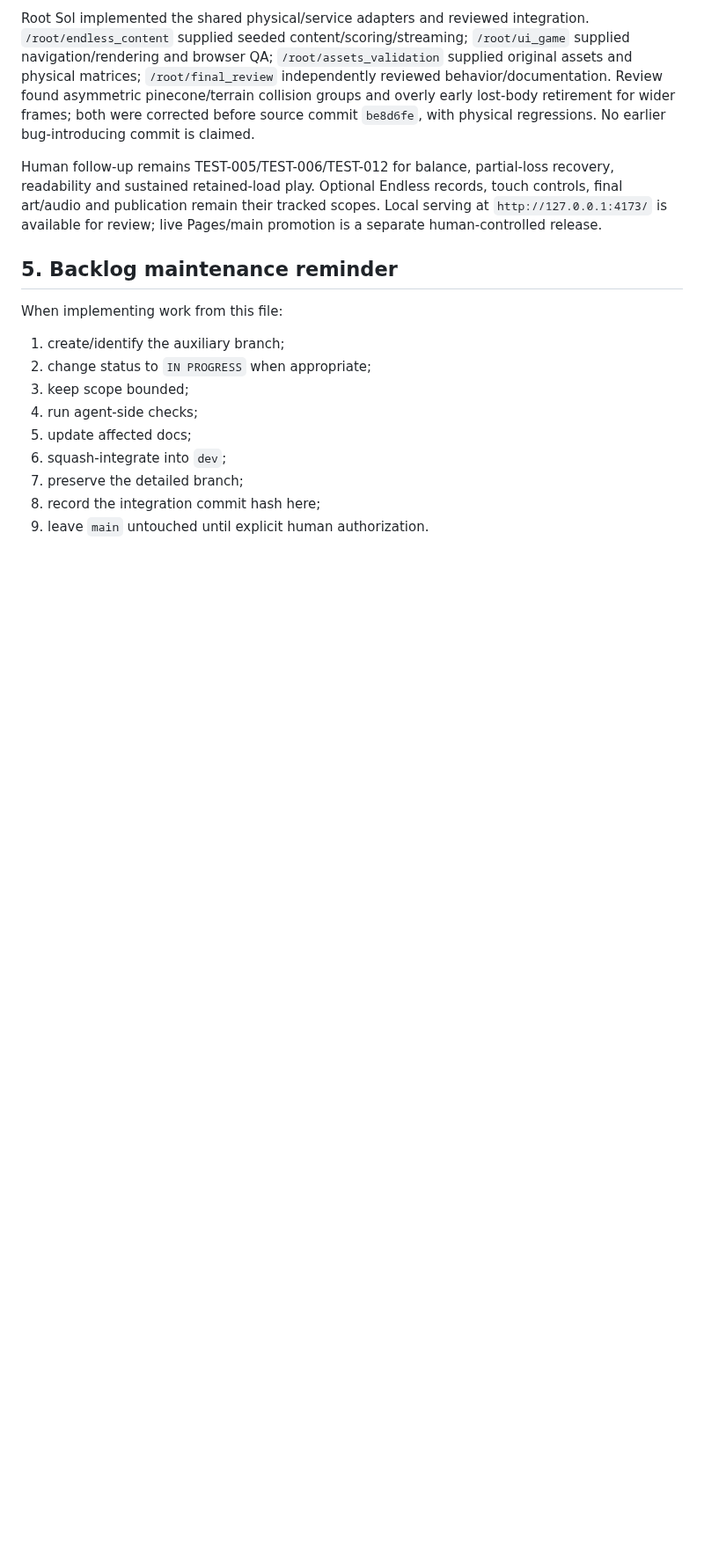
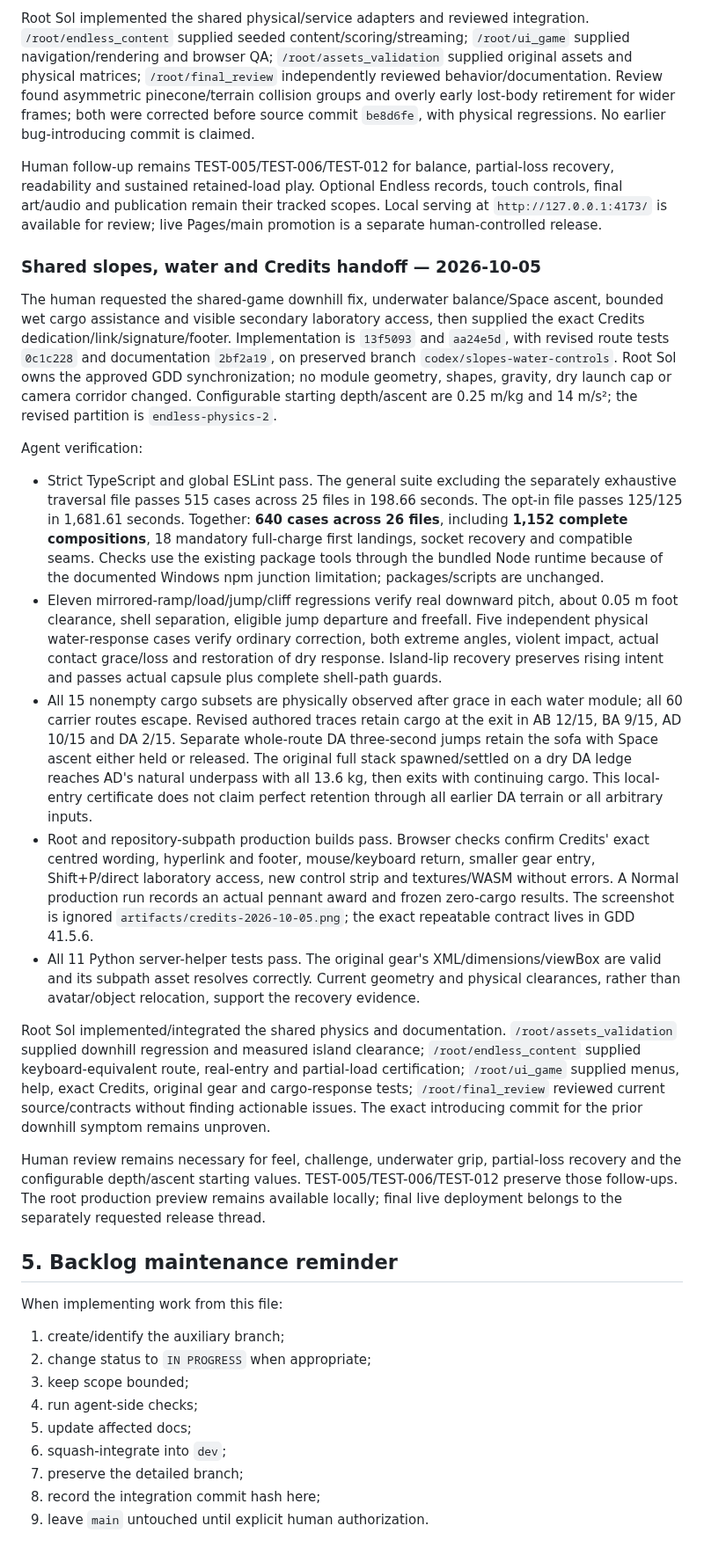
Before and after one commit to s1vh-game-jams/FICIV-AnimaGameJam-MudanzasTortugaSL, a Markdown page: docs/BACKLOG.md, the part around one of its changes. Shown at 88% size. Rendered like a GitHub page; blank space fills up the shorter version.

```diff
--- a/docs/BACKLOG.md
+++ b/docs/BACKLOG.md
@@ -1343,6 +1343,22 @@ Root Sol implemented the shared physical/service adapters and reviewed integrati
 
 Human follow-up remains TEST-005/TEST-006/TEST-012 for balance, partial-loss recovery, readability and sustained retained-load play. Optional Endless records, touch controls, final art/audio and publication remain their tracked scopes. Local serving at `http://127.0.0.1:4173/` is available for review; live Pages/main promotion is a separate human-controlled release.
 
+### Shared slopes, water and Credits handoff — 2026-10-05
+
+The human requested the shared-game downhill fix, underwater balance/Space ascent, bounded wet cargo assistance and visible secondary laboratory access, then supplied the exact Credits dedication/link/signature/footer. Implementation is `13f5093` and `aa24e5d`, with revised route tests `0c1c228` and documentation `2bf2a19`, on preserved branch `codex/slopes-water-controls`. Root Sol owns the approved GDD synchronization; no module geometry, shapes, gravity, dry launch cap or camera corridor changed. Configurable starting depth/ascent are 0.25 m/kg and 14 m/s²; the revised partition is `endless-physics-2`.
+
+Agent verification:
+
+- Strict TypeScript and global ESLint pass. The general suite excluding the separately exhaustive traversal file passes 515 cases across 25 files in 198.66 seconds. The opt-in file passes 125/125 in 1,681.61 seconds. Together: **640 cases across 26 files**, including **1,152 complete compositions**, 18 mandatory full-charge first landings, socket recovery and compatible seams. Checks use the existing package tools through the bundled Node runtime because of the documented Windows npm junction limitation; packages/scripts are unchanged.
+- Eleven mirrored-ramp/load/jump/cliff regressions verify real downward pitch, about 0.05 m foot clearance, shell separation, eligible jump departure and freefall. Five independent physical water-response cases verify ordinary correction, both extreme angles, violent impact, actual contact grace/loss and restoration of dry response. Island-lip recovery preserves rising intent and passes actual capsule plus complete shell-path guards.
+- All 15 nonempty cargo subsets are physically observed after grace in each water module; all 60 carrier routes escape. Revised authored traces retain cargo at the exit in AB 12/15, BA 9/15, AD 10/15 and DA 2/15. Separate whole-route DA three-second jumps retain the sofa with Space ascent either held or released. The original full stack spawned/settled on a dry DA ledge reaches AD's natural underpass with all 13.6 kg, then exits with continuing cargo. This local-entry certificate does not claim perfect retention through all earlier DA terrain or all arbitrary inputs.
+- Root and repository-subpath production builds pass. Browser checks confirm Credits' exact centred wording, hyperlink and footer, mouse/keyboard return, smaller gear entry, Shift+P/direct laboratory access, new control strip and textures/WASM without errors. A Normal production run records an actual pennant award and frozen zero-cargo results. The screenshot is ignored `artifacts/credits-2026-10-05.png`; the exact repeatable contract lives in GDD 41.5.6.
+- All 11 Python server-helper tests pass. The original gear's XML/dimensions/viewBox are valid and its subpath asset resolves correctly. Current geometry and physical clearances, rather than avatar/object relocation, support the recovery evidence.
+
+Root Sol implemented/integrated the shared physics and documentation. `/root/assets_validation` supplied downhill regression and measured island clearance; `/root/endless_content` supplied keyboard-equivalent route, real-entry and partial-load certification; `/root/ui_game` supplied menus, help, exact Credits, original gear and cargo-response tests; `/root/final_review` reviewed current source/contracts without finding actionable issues. The exact introducing commit for the prior downhill symptom remains unproven.
+
+Human review remains necessary for feel, challenge, underwater grip, partial-loss recovery and the configurable depth/ascent starting values. TEST-005/TEST-006/TEST-012 preserve those follow-ups. The root production preview remains available locally; final live deployment belongs to the separately requested release thread.
+
 ## 5. Backlog maintenance reminder
 
 When implementing work from this file:
```
Also changed, not shown: other parts of docs/BACKLOG.md (+4 -4 lines), docs/ENDLESS_PLAN.md (+1 -1 lines).
